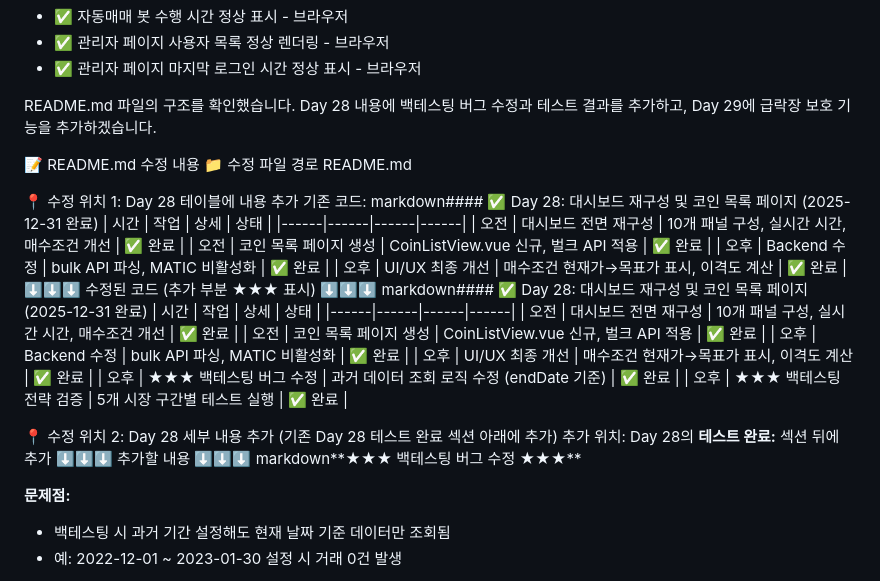
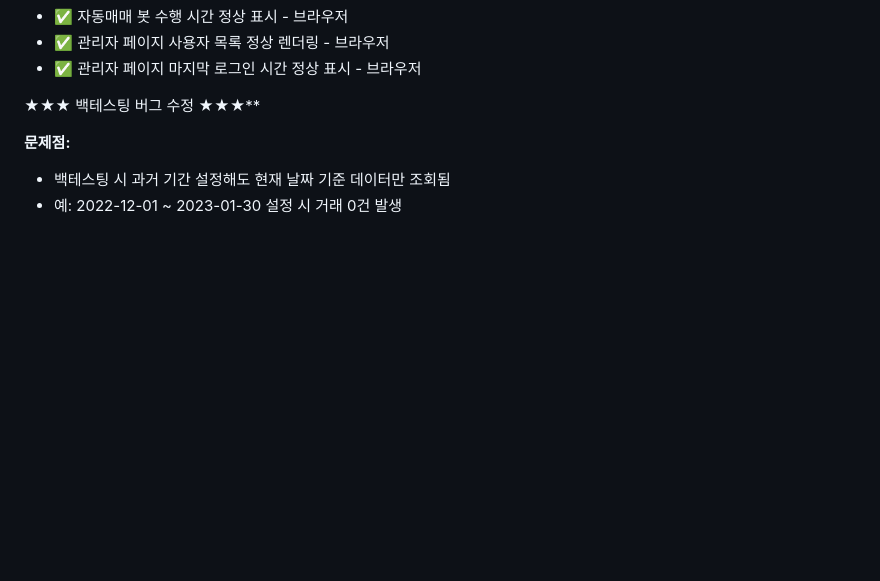
Before and after one commit to kros235/crypto-trading-system, a Markdown page: README.md, the part around one of its changes. Rendered like a GitHub page; blank space fills up the shorter version.

Commit message:
fix: readme.md 파일

```diff
--- a/README.md
+++ b/README.md
@@ -2053,36 +2053,7 @@ docker logs crypto-backend-prod --tail 50
 - ✅ 관리자 페이지 사용자 목록 정상 렌더링 - 브라우저
 - ✅ 관리자 페이지 마지막 로그인 시간 정상 표시 - 브라우저
 
-README.md 파일의 구조를 확인했습니다. Day 28 내용에 백테스팅 버그 수정과 테스트 결과를 추가하고, Day 29에 급락장 보호 기능을 추가하겠습니다.
-
-📝 README.md 수정 내용
-📁 수정 파일 경로
-README.md
-
-📍 수정 위치 1: Day 28 테이블에 내용 추가
-기존 코드:
-markdown#### ✅ Day 28: 대시보드 재구성 및 코인 목록 페이지 (2025-12-31 완료)
-| 시간 | 작업 | 상세 | 상태 |
-|------|------|------|------|
-| 오전 | 대시보드 전면 재구성 | 10개 패널 구성, 실시간 시간, 매수조건 개선 | ✅ 완료 |
-| 오전 | 코인 목록 페이지 생성 | CoinListView.vue 신규, 벌크 API 적용 | ✅ 완료 |
-| 오후 | Backend 수정 | bulk API 파싱, MATIC 비활성화 | ✅ 완료 |
-| 오후 | UI/UX 최종 개선 | 매수조건 현재가→목표가 표시, 이격도 계산 | ✅ 완료 |
-⬇️⬇️⬇️ 수정된 코드 (추가 부분 ★★★ 표시) ⬇️⬇️⬇️
-markdown#### ✅ Day 28: 대시보드 재구성 및 코인 목록 페이지 (2025-12-31 완료)
-| 시간 | 작업 | 상세 | 상태 |
-|------|------|------|------|
-| 오전 | 대시보드 전면 재구성 | 10개 패널 구성, 실시간 시간, 매수조건 개선 | ✅ 완료 |
-| 오전 | 코인 목록 페이지 생성 | CoinListView.vue 신규, 벌크 API 적용 | ✅ 완료 |
-| 오후 | Backend 수정 | bulk API 파싱, MATIC 비활성화 | ✅ 완료 |
-| 오후 | UI/UX 최종 개선 | 매수조건 현재가→목표가 표시, 이격도 계산 | ✅ 완료 |
-| 오후 | ★★★ 백테스팅 버그 수정 | 과거 데이터 조회 로직 수정 (endDate 기준) | ✅ 완료 |
-| 오후 | ★★★ 백테스팅 전략 검증 | 5개 시장 구간별 테스트 실행 | ✅ 완료 |
-
-📍 수정 위치 2: Day 28 세부 내용 추가 (기존 Day 28 테스트 완료 섹션 아래에 추가)
-추가 위치: Day 28의 **테스트 완료:** 섹션 뒤에 추가
-⬇️⬇️⬇️ 추가할 내용 ⬇️⬇️⬇️
-markdown**★★★ 백테스팅 버그 수정 ★★★**
+★★★ 백테스팅 버그 수정 ★★★**
 
 **문제점:**
 - 백테스팅 시 과거 기간 설정해도 현재 날짜 기준 데이터만 조회됨
```
Also changed, not shown: other parts of README.md (+1 -0 lines).
